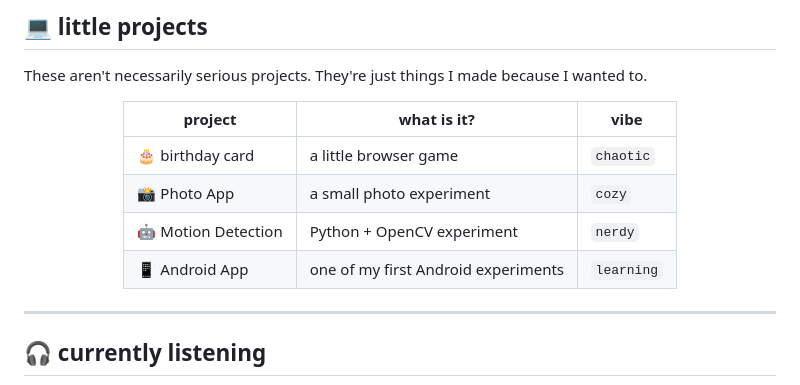
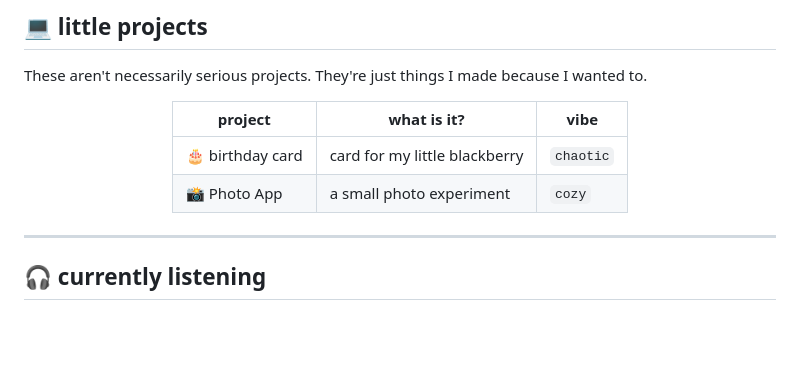
Before and after one commit to tum508136-cmd/tum508136-cmd, a Markdown page: README.md, the part around the change. Rendered like a GitHub page; blank space fills up the shorter version.

Commit message:
Update project description in README.md

```diff
--- a/README.md
+++ b/README.md
@@ -95,10 +95,8 @@ These aren't necessarily serious projects. They're just things I made because I
 
 | project | what is it? | vibe |
 |---|---|---|
-| 🎂 birthday card | a little browser game | `chaotic` |
+| 🎂 birthday card | card for my little blackberry | `chaotic` |
 | 📸 Photo App | a small photo experiment | `cozy` |
-| 🤖 Motion Detection | Python + OpenCV experiment | `nerdy` |
-| 📱 Android App | one of my first Android experiments | `learning` |
 
 </div>
 
```
